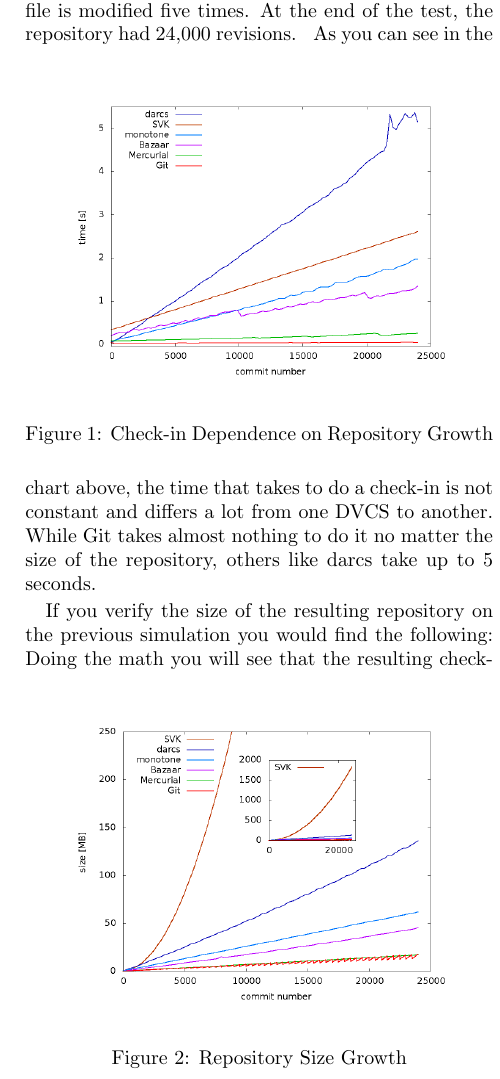
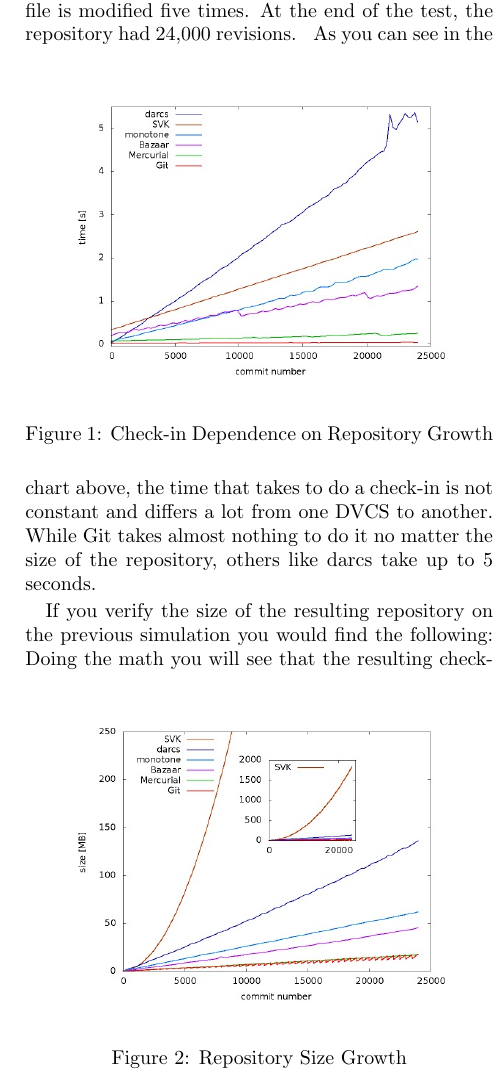
Before and after one commit to nicops/paperapit, a LaTeX document (laarsample.tex): part of one column of page 3 of 6, cut so that both start at the same text. Compiled offline with pdfLaTeX.

Commit message:
Cambio de PNGs por JPG

```diff
--- a/laarsample.tex
+++ b/laarsample.tex
@@ -142,15 +142,15 @@ There are several DVCS in the market nowadays and most of them are open, free or
 One key aspect of VCS is its performance. It was said previously in this document that the merging process was crucial for a DVCS because it's something that you'll probably have to do several times during a day in a distributed environment and therefore it should be as fast as possible. This is not the case for all DVCS tools. In the following charts\cite{dvcsperfcomparison} we'll compare some of the most widely used DVCS.
 
 This benchmark simulates a linearly growing repository, being sequentially filled with 4000 files. Each file is modified five times. At the end of the test, the repository had 24,000 revisions.
-\diagrama{dvcs_roundup_plot_commits.png}{Check-in Dependence on Repository Growth}
+\diagrama{dvcs_roundup_plot_commits.jpg}{Check-in Dependence on Repository Growth}
 As you can see in the chart above, the time that takes to do a check-in is not constant and differs a lot from one DVCS to another. While Git takes almost nothing to do it no matter the size of the repository, others like darcs take up to 5 seconds.
 
 If you verify the size of the resulting repository on the previous simulation you would find the following:
-\diagrama{dvcs_roundup_plot_sizes.png}{Repository Size Growth}
+\diagrama{dvcs_roundup_plot_sizes.jpg}{Repository Size Growth}
 Doing the math you will see that the resulting checkout is about 15MBs. SVK needs almost 1.8 GB to store that repository, while the rest of them needs less that 150MB. You might notice that Git has a "saw tooth" shape. That's because Git regulary optimizes its repository.
 
 The following benchmarks tested how much time it took to add a certain number of files to an empty repository.
-\diagrama{dvcs_roundup_plot_steps1.png}{Dependance on Check-in Size}
+\diagrama{dvcs_roundup_plot_steps1.jpg}{Dependance on Check-in Size}
 Once again, Git is the fastest, taking only 300ms to add 2000 files, while SVK needed almost 23 minutes to add the same amount of files.
 
 \subsection{Commits}
```
Also changed, not shown: dvcs_roundup_plot_commits.png (deleted), dvcs_roundup_plot_sizes.png (deleted), dvcs_roundup_plot_steps1.png (deleted).
